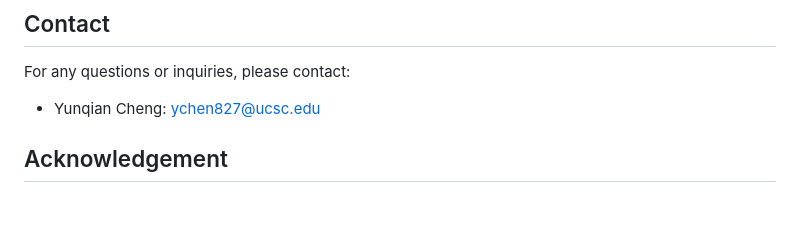
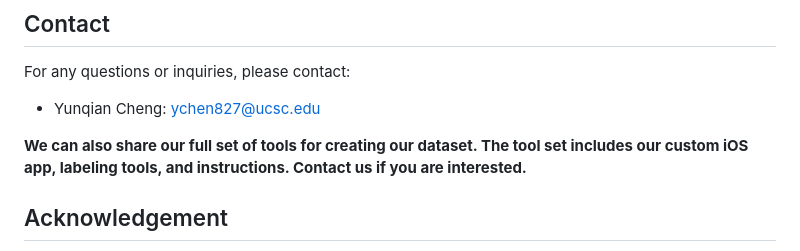
Before and after one commit to Head-inthe-Cloud/PALMS-Plane-based-Accessible-Indoor-Localization-Using-Mobile-Smartphones, a Markdown page: README.md, the part around the change. Drawn GitHub-style; blank space fills up the shorter version.

```diff
--- a/README.md
+++ b/README.md
@@ -364,6 +364,8 @@ For any questions or inquiries, please contact:
 
 - Yunqian Cheng: [ychen827@ucsc.edu](mailto:ychen827@ucsc.edu)
 
+**We can also share our full set of tools for creating our dataset. The tool set includes our custom iOS app, labeling tools, and instructions. Contact us if you are interested.**
+
 
 ## Acknowledgement
 
```
